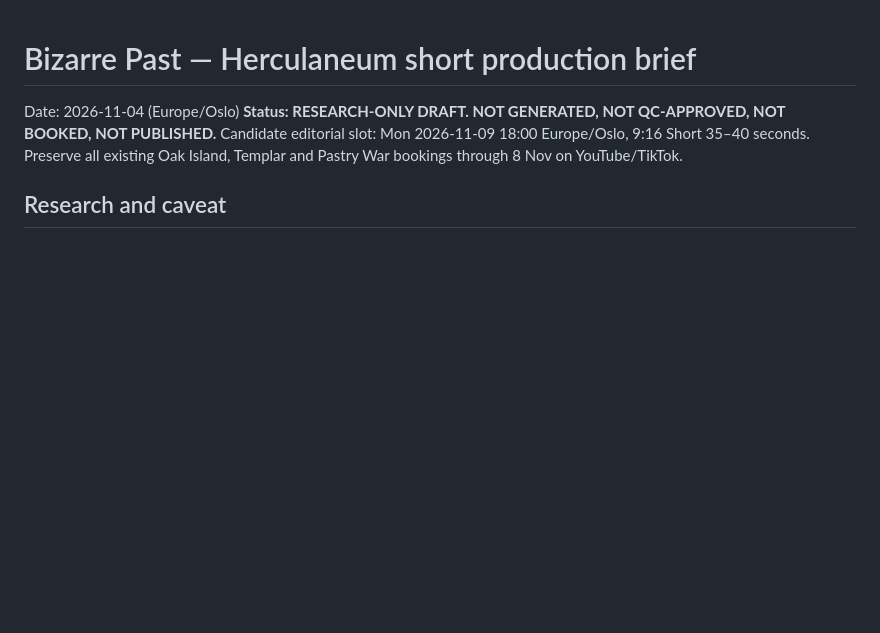
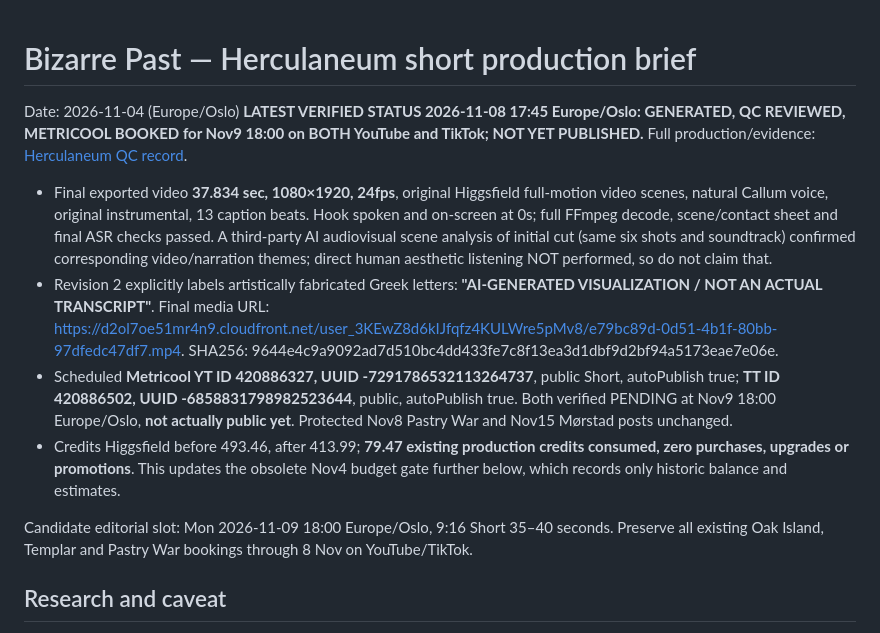
Before and after one commit to halvorforberg-dev/Creator-HQ, a Markdown page: data/bizarre-past-herculaneum-brief-2026-11-04.md, the part around the change. Drawn GitHub-style; blank space fills up the shorter version.

Commit message:
Mark Herculaneum research brief as generated, QC-checked and booked Nov9 in Metricool

```diff
--- a/data/bizarre-past-herculaneum-brief-2026-11-04.md
+++ b/data/bizarre-past-herculaneum-brief-2026-11-04.md
@@ -1,6 +1,12 @@
 # Bizarre Past — Herculaneum short production brief
 Date: 2026-11-04 (Europe/Oslo)
-**Status: RESEARCH-ONLY DRAFT. NOT GENERATED, NOT QC-APPROVED, NOT BOOKED, NOT PUBLISHED.**
+**LATEST VERIFIED STATUS 2026-11-08 17:45 Europe/Oslo: GENERATED, QC REVIEWED, METRICOOL BOOKED for Nov9 18:00 on BOTH YouTube and TikTok; NOT YET PUBLISHED.** Full production/evidence: [Herculaneum QC record](bizarre-past-herculaneum-qc-2026-11-08.json).
+- Final exported video **37.834 sec, 1080×1920, 24fps**, original Higgsfield full-motion video scenes, natural Callum voice, original instrumental, 13 caption beats. Hook spoken and on-screen at 0s; full FFmpeg decode, scene/contact sheet and final ASR checks passed. A third-party AI audiovisual scene analysis of initial cut (same six shots and soundtrack) confirmed corresponding video/narration themes; direct human aesthetic listening NOT performed, so do not claim that.
+- Revision 2 explicitly labels artistically fabricated Greek letters: **"AI-GENERATED VISUALIZATION / NOT AN ACTUAL TRANSCRIPT"**. Final media URL: https://d2ol7oe51mr4n9.cloudfront.net/user_3KEwZ8d6kIJfqfz4KULWre5pMv8/e79bc89d-0d51-4b1f-80bb-97dfedc47df7.mp4. SHA256: 9644e4c9a9092ad7d510bc4dd433fe7c8f13ea3d1dbf9d2bf94a5173eae7e06e.
+- Scheduled **Metricool YT ID 420886327, UUID -7291786532113264737**, public Short, autoPublish true; **TT ID 420886502, UUID -6858831798982523644**, public, autoPublish true. Both verified PENDING at Nov9 18:00 Europe/Oslo, **not actually public yet**. Protected Nov8 Pastry War and Nov15 Mørstad posts unchanged.
+- Credits Higgsfield before 493.46, after 413.99; **79.47 existing production credits consumed, zero purchases, upgrades or promotions**. This updates the obsolete Nov4 budget gate further below, which records only historic balance and estimates.
+
+
 Candidate editorial slot: Mon 2026-11-09 18:00 Europe/Oslo, 9:16 Short 35–40 seconds. Preserve all existing Oak Island, Templar and Pastry War bookings through 8 Nov on YouTube/TikTok.
 
 ## Research and caveat
```
